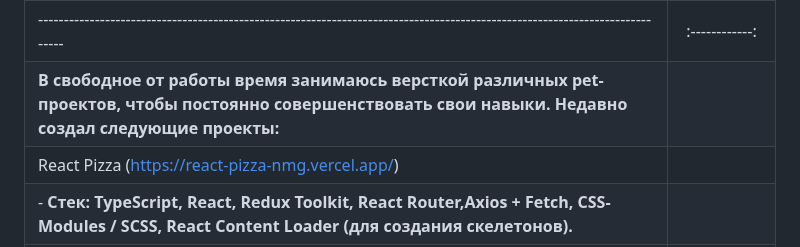
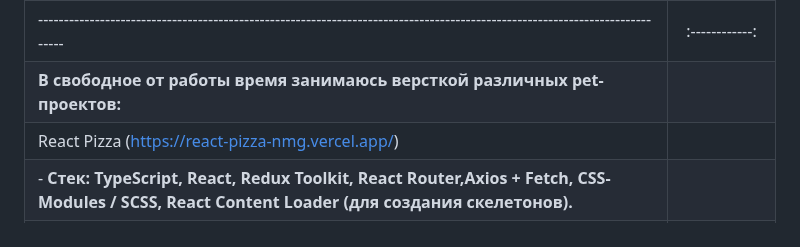
Before and after one commit to NoMoreGods/NoMoreGods, a Markdown page: README.md, the part around the change. GitHub-like rendering.

```diff
--- a/README.md
+++ b/README.md
@@ -41,7 +41,7 @@
 | 3. Дипломный проект: одностраничное приложение аналог Кинопоиска с регистрацией пользователей, поиском фильмов, добавлением в избранное.
 |**Стек: HTML, CSS модули, JavaScript, React, Rest API, NodeJS, express, mongo, mongoose, nginx, celebrate, helmet, bcryptjs, body-parser, CORS.** |                   |
 | ----------------------------------------------------------------------------------------------------------------------------| :------------: |
-| **В свободное от работы время занимаюсь версткой различных pet-проектов, чтобы постоянно совершенствовать свои навыки. Недавно создал следующие проекты:**|                   |
+| **В свободное от работы время занимаюсь версткой различных pet-проектов:**|                   |
 | React Pizza (https://react-pizza-nmg.vercel.app/)
 | - **Стек: TypeScript, React, Redux Toolkit, React Router,Axios + Fetch, CSS-Modules / SCSS, React Content Loader (для создания скелетонов).**           |                   |
 | Memory Game (https://memory-game-nmg.vercel.app/)
```
